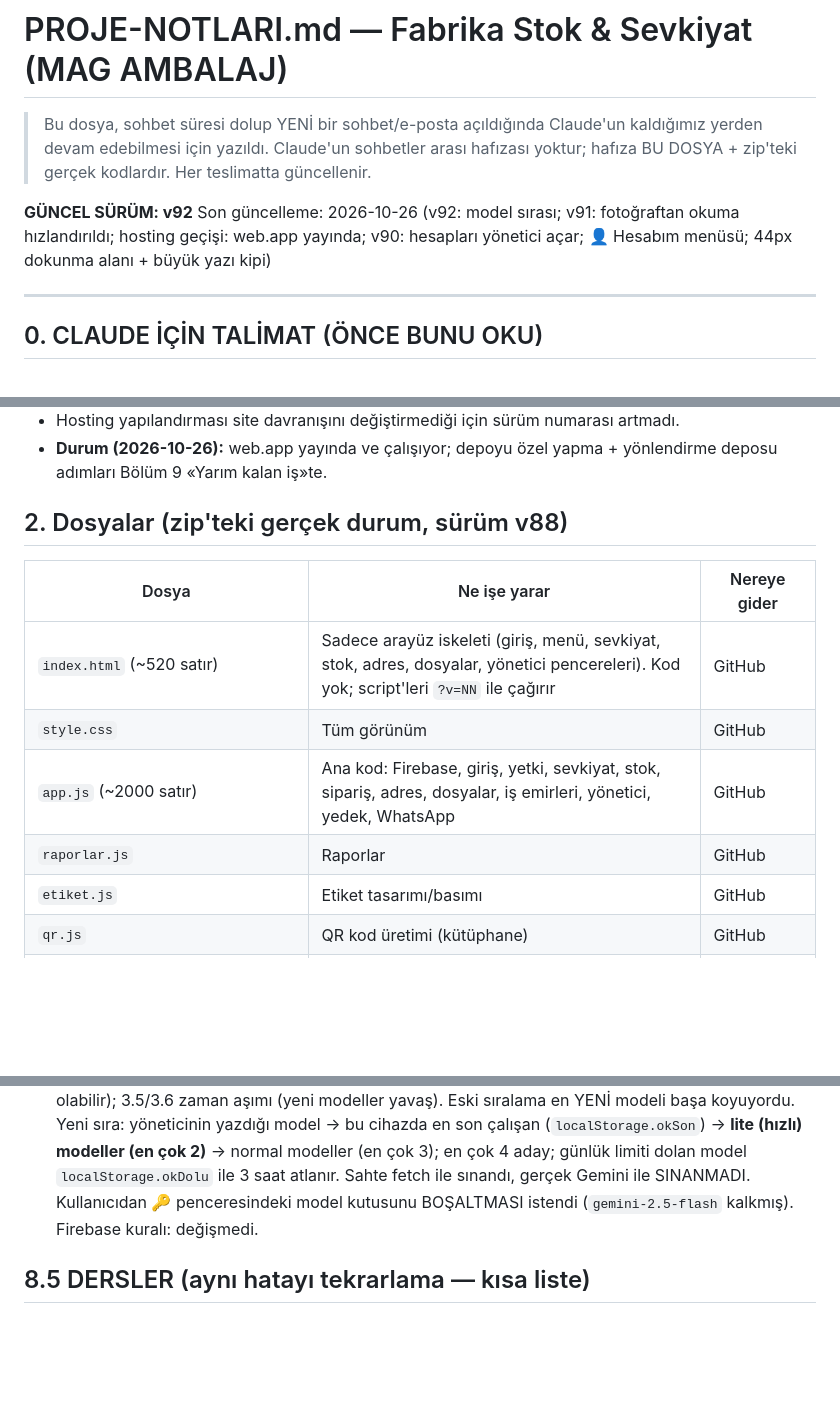
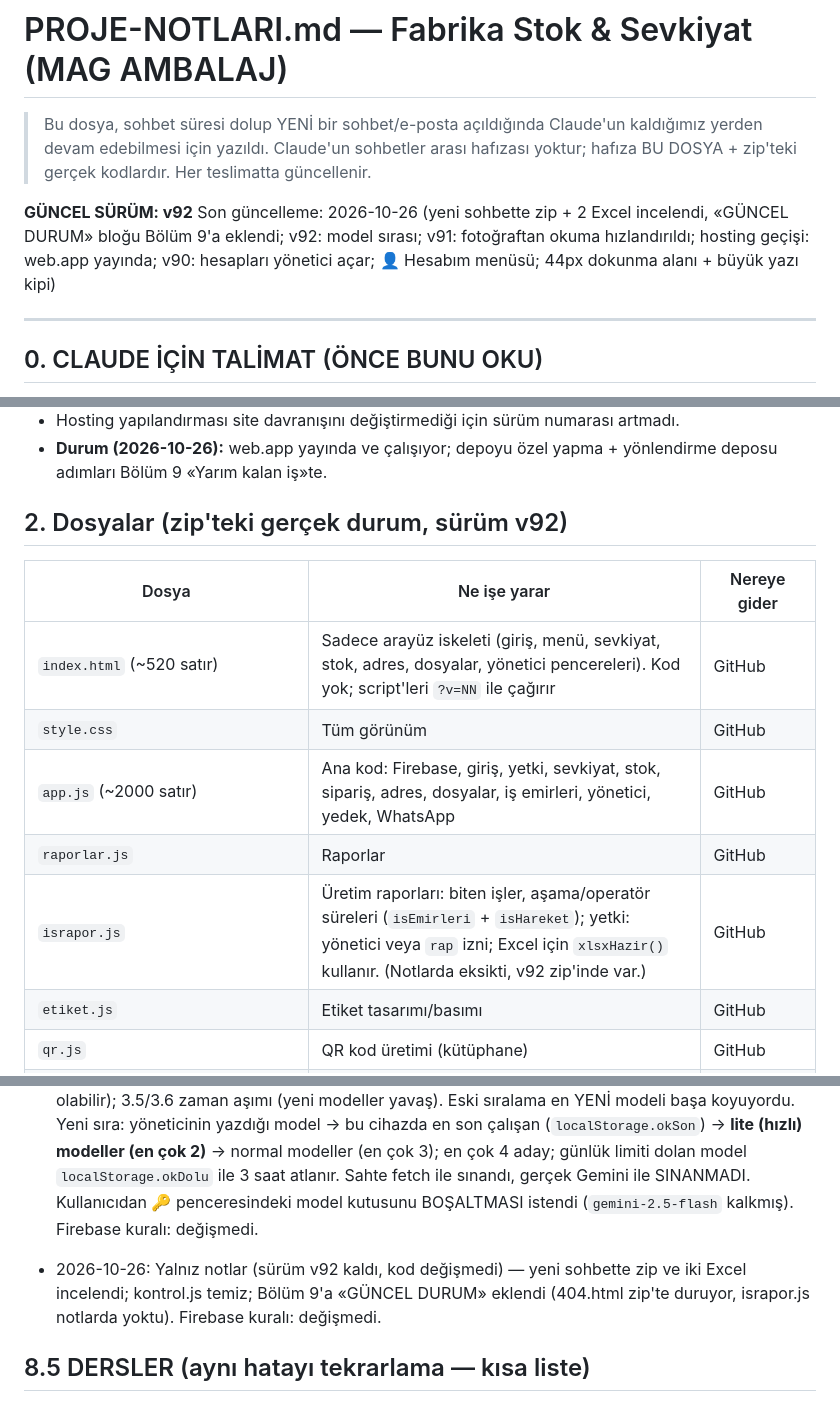
Before and after one commit to xfranerx53/fabrika-sevkiyat, a Markdown page: PROJE-NOTLARI.md, 3 parts joined by grey strips. GitHub-like rendering; blank space fills up the shorter version.

```diff
--- a/PROJE-NOTLARI.md
+++ b/PROJE-NOTLARI.md
@@ -6,7 +6,7 @@
 > Her teslimatta güncellenir.
 
 **GÜNCEL SÜRÜM: v92**
-Son güncelleme: 2026-10-26 (v92: model sırası; v91: fotoğraftan okuma hızlandırıldı; hosting geçişi: web.app yayında; v90: hesapları yönetici açar; 👤 Hesabım menüsü; 44px dokunma alanı + büyük yazı kipi)
+Son güncelleme: 2026-10-26 (yeni sohbette zip + 2 Excel incelendi, «GÜNCEL DURUM» bloğu Bölüm 9'a eklendi; v92: model sırası; v91: fotoğraftan okuma hızlandırıldı; hosting geçişi: web.app yayında; v90: hesapları yönetici açar; 👤 Hesabım menüsü; 44px dokunma alanı + büyük yazı kipi)
 
 ---
 
@@ -91,7 +91,7 @@ Kullanıcıyla Türkçe, sade, teknik terimsiz konuş.
 - Hosting yapılandırması site davranışını değiştirmediği için sürüm numarası artmadı.
 - **Durum (2026-10-26):** web.app yayında ve çalışıyor; depoyu özel yapma + yönlendirme deposu adımları Bölüm 9 «Yarım kalan iş»te.
 
-## 2. Dosyalar (zip'teki gerçek durum, sürüm v88)
+## 2. Dosyalar (zip'teki gerçek durum, sürüm v92)
 
 | Dosya | Ne işe yarar | Nereye gider |
 |---|---|---|
@@ -99,6 +99,7 @@ Kullanıcıyla Türkçe, sade, teknik terimsiz konuş.
 | `style.css` | Tüm görünüm | GitHub |
 | `app.js` (~2000 satır) | Ana kod: Firebase, giriş, yetki, sevkiyat, stok, sipariş, adres, dosyalar, iş emirleri, yönetici, yedek, WhatsApp | GitHub |
 | `raporlar.js` | Raporlar | GitHub |
+| `israpor.js` | Üretim raporları: biten işler, aşama/operatör süreleri (`isEmirleri` + `isHareket`); yetki: yönetici veya `rap` izni; Excel için `xlsxHazir()` kullanır. (Notlarda eksikti, v92 zip'inde var.) | GitHub |
 | `etiket.js` | Etiket tasarımı/basımı | GitHub |
 | `qr.js` | QR kod üretimi (kütüphane) | GitHub |
 | `adrsec.js` | **(v88)** Talimat ve Tahsilat pencerelerinin ortak «📍 Adres (isteğe bağlı)» bloğu: `adrSecKur(kutuId,önek)` → kayıtlı sevk adreslerinden seç, link/açık adres, haritada seç, temizle; `.oku()/.doldur()/.sifirla()` | GitHub |
@@ -279,6 +280,8 @@ Satır numaraları kayar; bu başlıkları ara:
 - 2026-10-26: v91 — **Fotoğraftan okuma (`fotookut.js`) hızlandırıldı:** kullanıcı okumanın eskiden ≤15 sn iken 50-90 sn sürdüğünü bildirdi (eski ve yeni adreste aynı → hosting değil, Google/Gemini tarafı; seçilen model yavaş/takılıyor olabilir; `gemini-2.5-flash` elle yazılınca da 50 sn). Çözüm: `yarisma()` — modeller sırayla değil **yarışır**: ilk model hemen başlar, 12 sn içinde cevap gelmezse sıradaki de başlar (en çok 3), ilk başarılı cevap kazanır. Hata sınıflandırma/mesajlar aynı kaldı. Node ile sahte fetch'le sınandı (yavaş ilk model → ~15 sn; 503 → hemen sıradaki; hepsi 429 → eski limit mesajı). **Gerçek Gemini ile SINANMADI.** Bedeli: yavaş durumda aynı istek iki modele gider (ücretsiz kota biraz daha çabuk dolabilir). Hâlâ yavaşsa: ekranda «Okunuyor (model)» yazan model adı istenmeli. Firebase kuralı: değişmedi.
 - 2026-10-26: v92 — **Fotoğraftan okuma model sırası değişti (`fotookut.js`):** v91 sonrası kullanıcı hata gördü: Google'ın listesinde artık gemini-3.5…3.8-flash var; `gemini-2.5-flash` **404 (kalkmış)**; 3.7/3.8 günlük limit doldu (ücretsiz günlük limit çok düşük; v91 yarışı + çok deneme kotayı yemiş olabilir); 3.5/3.6 zaman aşımı (yeni modeller yavaş). Eski sıralama en YENİ modeli başa koyuyordu. Yeni sıra: yöneticinin yazdığı model → bu cihazda en son çalışan (`localStorage.okSon`) → **lite (hızlı) modeller (en çok 2)** → normal modeller (en çok 3); en çok 4 aday; günlük limiti dolan model `localStorage.okDolu` ile 3 saat atlanır. Sahte fetch ile sınandı, gerçek Gemini ile SINANMADI. Kullanıcıdan 🔑 penceresindeki model kutusunu BOŞALTMASI istendi (`gemini-2.5-flash` kalkmış). Firebase kuralı: değişmedi.
 
+- 2026-10-26: Yalnız notlar (sürüm v92 kaldı, kod değişmedi) — yeni sohbette zip ve iki Excel incelendi; kontrol.js temiz; Bölüm 9'a «GÜNCEL DURUM» eklendi (404.html zip'te duruyor, israpor.js notlarda yoktu). Firebase kuralı: değişmedi.
+
 ## 8.5 DERSLER (aynı hatayı tekrarlama — kısa liste)
 
 1. **Uzun-sorgu (`forceLongPolling`) bu sitede ASLA kullanılmaz.** `index.html` CSP'si `script-src`te firebaseio.com'a izin vermez; Firebase uzun-sorgu script yükler, engellenir, bağlantı kalıcı kopar (v85-v87 yaşandı). Takılmada: `forceWebSockets()` + `db.goOffline()` → `goOnline()`.
```
Also changed, not shown: other parts of PROJE-NOTLARI.md (+7 -0 lines).
